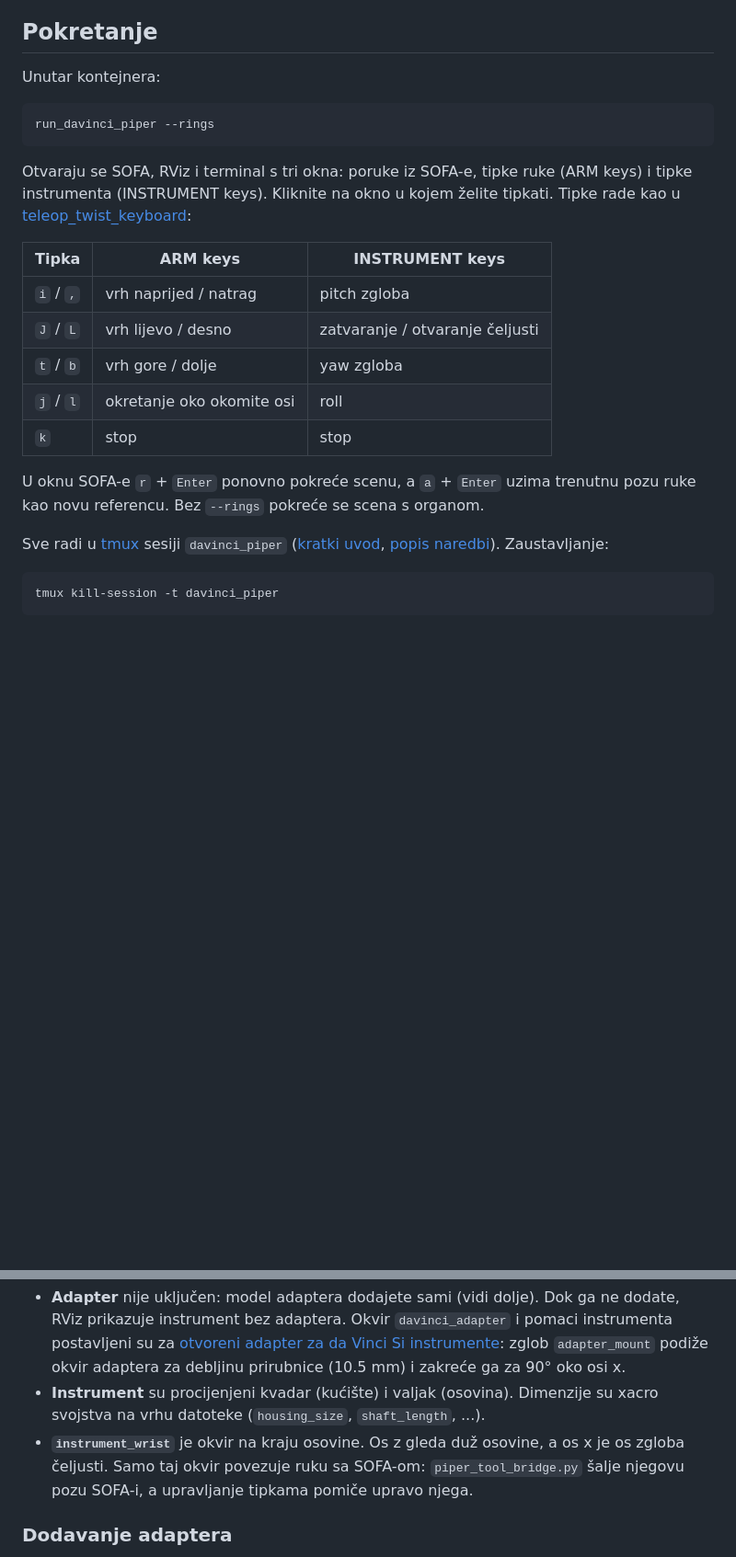
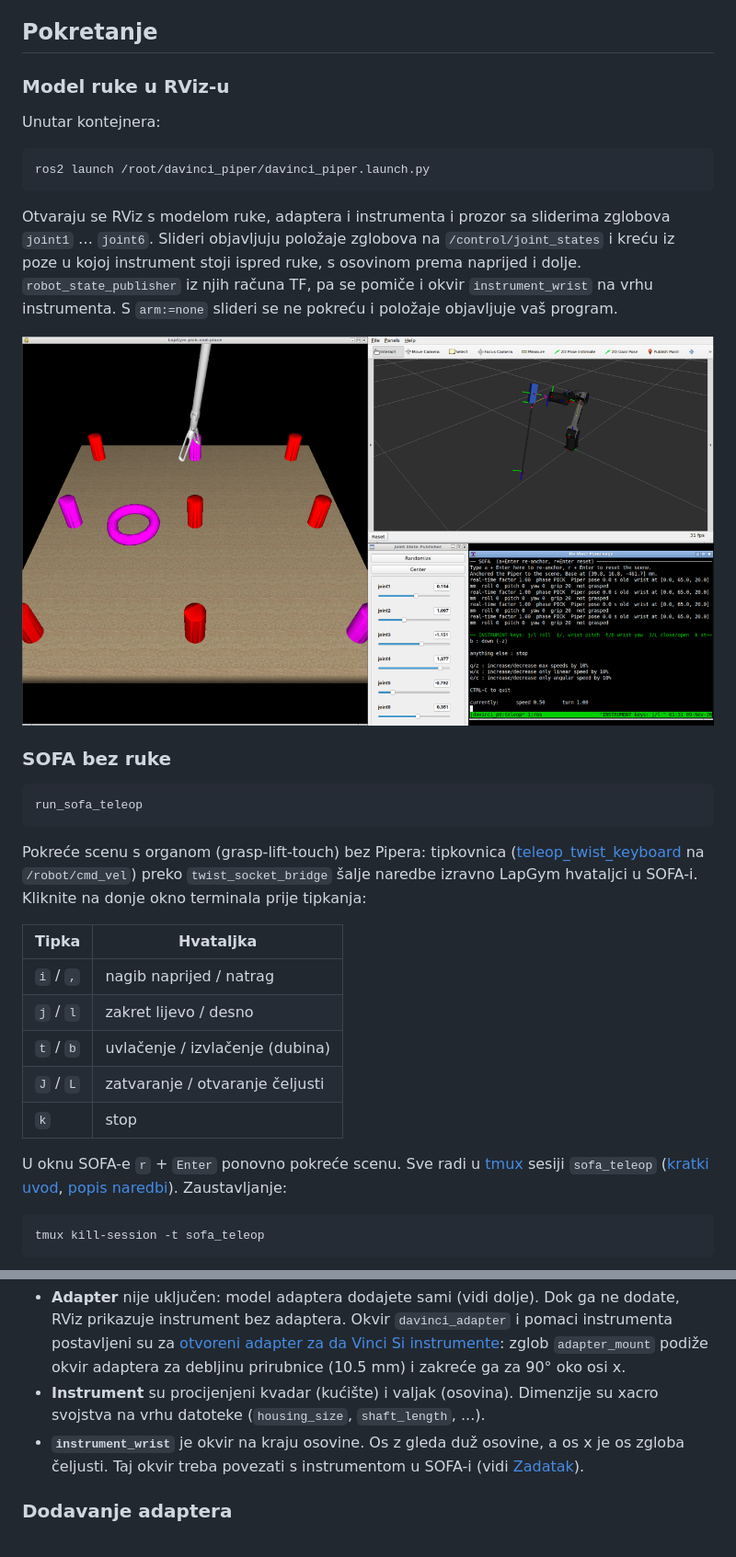
Before and after one commit to AntonioSkara132/piper_davinci_simulation, a Markdown page: README.md, 2 parts joined by grey strips. Shown at 92% size. Drawn GitHub-style; pictures changed too: media/sliders.png (added); blank space fills up the shorter version.

````diff
--- a/README.md
+++ b/README.md
@@ -61,23 +66,30 @@ docker build -t piper-jazzy .
 `docker build` izgradi sliku `piper-jazzy`, a `run_piper.sh` iz nje stvori kontejner istog imena i otvori ljusku u njemu. Ponovnim pokretanjem `./run_piper.sh` otvarate novi terminal u istom kontejneru. Nakon ponovne izgradnje slike obrišite stari kontejner s `docker rm -f piper-jazzy`, inače i dalje radite u kontejneru iz stare slike.
 
 ## Pokretanje
+### Model ruke u RViz-u
 Unutar kontejnera:
 ```bash
-run_davinci_piper --rings
+ros2 launch /root/davinci_piper/davinci_piper.launch.py
 ```
-Otvaraju se SOFA, RViz i terminal s tri okna: poruke iz SOFA-e, tipke ruke (ARM keys) i tipke instrumenta (INSTRUMENT keys). Kliknite na okno u kojem želite tipkati. Tipke rade kao u [teleop_twist_keyboard](https://github.com/ros2/teleop_twist_keyboard):
+Otvaraju se RViz s modelom ruke, adaptera i instrumenta i prozor sa sliderima zglobova `joint1` … `joint6`. Slideri objavljuju položaje zglobova na `/control/joint_states` i kreću iz poze u kojoj instrument stoji ispred ruke, s osovinom prema naprijed i dolje. `robot_state_publisher` iz njih računa TF, pa se pomiče i okvir `instrument_wrist` na vrhu instrumenta. S `arm:=none` slideri se ne pokreću i položaje objavljuje vaš program.
 
-| Tipka | ARM keys | INSTRUMENT keys |
-|---|---|---|
-| `i` / `,` | vrh naprijed / natrag | pitch zgloba |
-| `J` / `L` | vrh lijevo / desno | zatvaranje / otvaranje čeljusti |
-| `t` / `b` | vrh gore / dolje | yaw zgloba |
-| `j` / `l` | okretanje oko okomite osi | roll |
-| `k` | stop | stop |
+![Model ruke sa sliderima](media/sliders.png)
 
-U oknu SOFA-e `r` + `Enter` ponovno pokreće scenu, a `a` + `Enter` uzima trenutnu pozu ruke kao novu referencu. Bez `--rings` pokreće se scena s organom.
+### SOFA bez ruke
+```bash
+run_sofa_teleop
+```
+Pokreće scenu s organom (grasp-lift-touch) bez Pipera: tipkovnica ([teleop_twist_keyboard](https://github.com/ros2/teleop_twist_keyboard) na `/robot/cmd_vel`) preko `twist_socket_bridge` šalje naredbe izravno LapGym hvataljci u SOFA-i. Kliknite na donje okno terminala prije tipkanja:
 
-Sve radi u [tmux](https://github.com/tmux/tmux/wiki) sesiji `davinci_piper` ([kratki uvod](https://github.com/tmux/tmux/wiki/Getting-Started), [popis naredbi](https://tmuxcheatsheet.com/)). Zaustavljanje:
+| Tipka | Hvataljka |
+|---|---|
+| `i` / `,` | nagib naprijed / natrag |
+| `j` / `l` | zakret lijevo / desno |
+| `t` / `b` | uvlačenje / izvlačenje (dubina) |
+| `J` / `L` | zatvaranje / otvaranje čeljusti |
+| `k` | stop |
+
+U oknu SOFA-e `r` + `Enter` ponovno pokreće scenu. Sve radi u [tmux](https://github.com/tmux/tmux/wiki) sesiji `sofa_teleop` ([kratki uvod](https://github.com/tmux/tmux/wiki/Getting-Started), [popis naredbi](https://tmuxcheatsheet.com/)). Zaustavljanje:
 ```bash
-tmux kill-session -t davinci_piper
+tmux kill-session -t sofa_teleop
 ```
@@ -92,7 +136,7 @@ link6 ── flange_link ── davinci_adapter ─┬─ instrument_housing
 
 - **Adapter** nije uključen: model adaptera dodajete sami (vidi dolje). Dok ga ne dodate, RViz prikazuje instrument bez adaptera. Okvir `davinci_adapter` i pomaci instrumenta postavljeni su za [otvoreni adapter za da Vinci Si instrumente](https://github.com/Manaf2584/Open-Platform-adaptor-for-da-vinci-si-instruments): zglob `adapter_mount` podiže okvir adaptera za debljinu prirubnice (10.5 mm) i zakreće ga za 90° oko osi x.
 - **Instrument** su procijenjeni kvadar (kućište) i valjak (osovina). Dimenzije su xacro svojstva na vrhu datoteke (`housing_size`, `shaft_length`, ...).
-- **`instrument_wrist`** je okvir na kraju osovine. Os z gleda duž osovine, a os x je os zgloba čeljusti. Samo taj okvir povezuje ruku sa SOFA-om: `piper_tool_bridge.py` šalje njegovu pozu SOFA-i, a upravljanje tipkama pomiče upravo njega.
+- **`instrument_wrist`** je okvir na kraju osovine. Os z gleda duž osovine, a os x je os zgloba čeljusti. Taj okvir treba povezati s instrumentom u SOFA-i (vidi [Zadatak](#zadatak-povezivanje-ruke-i-simulacije)).
 
 ### Dodavanje adaptera
 1. Stavite STL svog adaptera u [docker/davinci/meshes/](docker/davinci/meshes), npr. `docker/davinci/meshes/moj_adapter.stl`. Dockerfile kopira tu mapu u `/root/davinci_piper/meshes/`.
````
Also changed, not shown: other parts of README.md (+88 -33 lines), README_en.md (deleted, +0 -175 lines), media/teleop.png (added), 16 other files.
